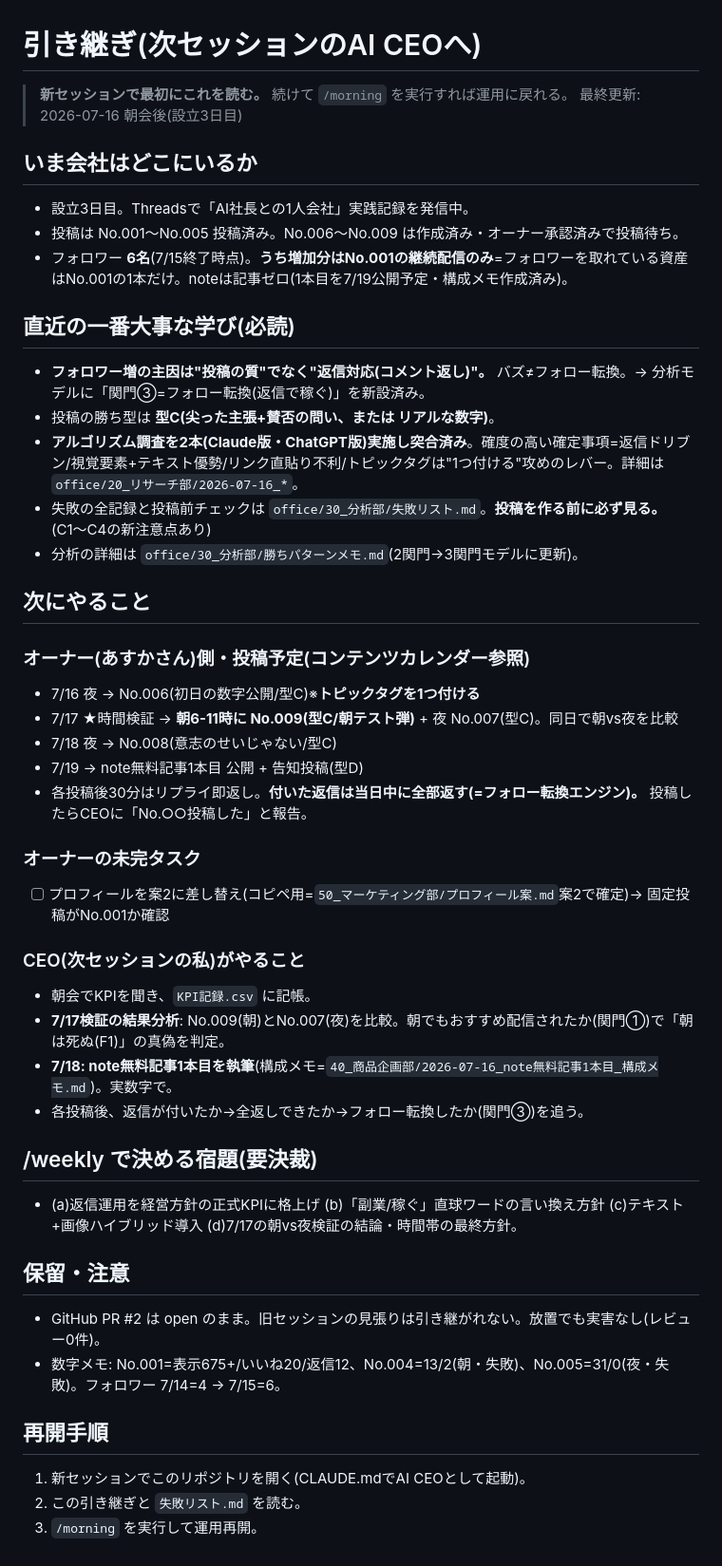
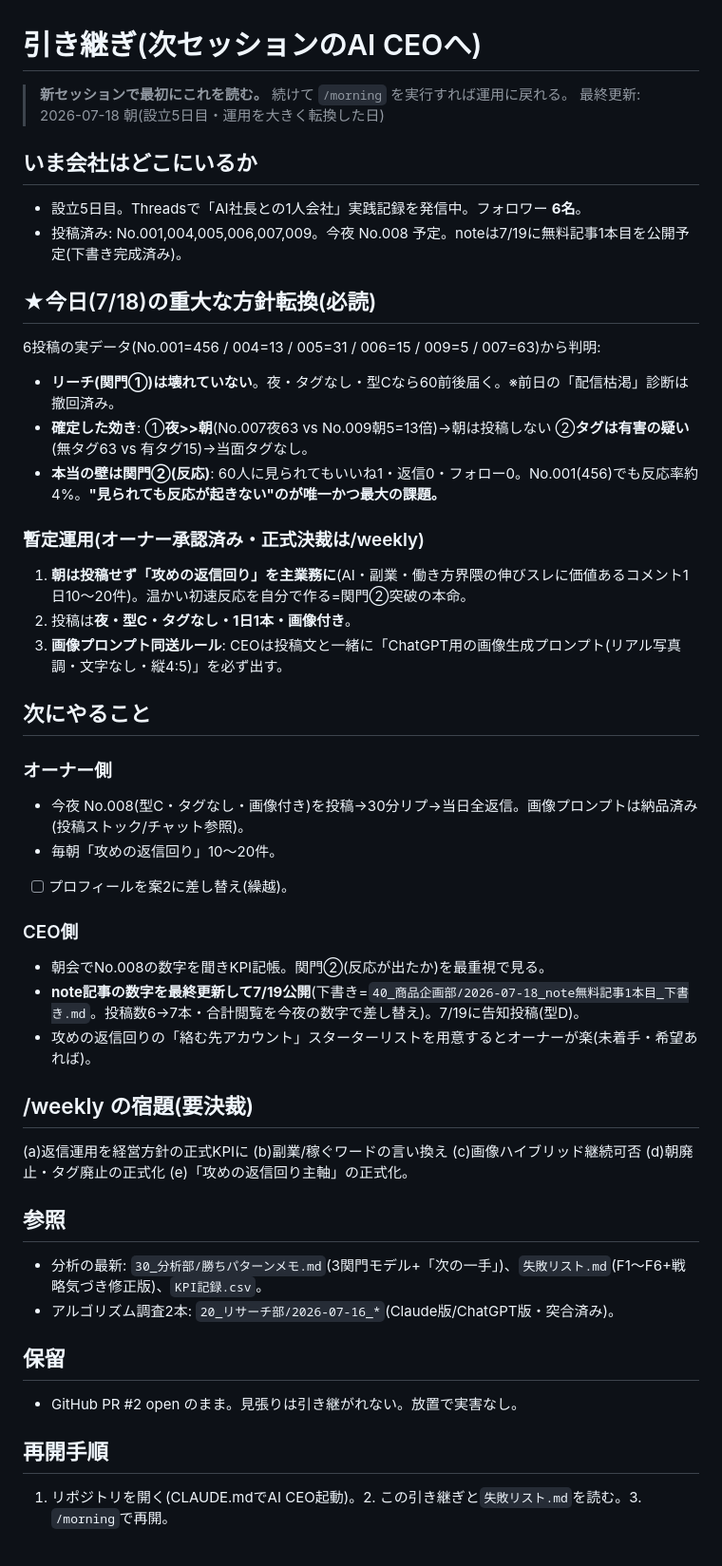
Before and after one commit to fbanxie-max/-, a Markdown page: office/10_秘書室/引き継ぎ.md, the part around the change. Shown at 95% size. Drawn GitHub-style.

Commit message:
引き継ぎを設立5日目・運用転換後の状態に更新

```diff
--- a/office/10_秘書室/引き継ぎ.md
+++ b/office/10_秘書室/引き継ぎ.md
@@ -1,47 +1,46 @@
 # 引き継ぎ(次セッションのAI CEOへ)
 
 > **新セッションで最初にこれを読む。** 続けて `/morning` を実行すれば運用に戻れる。
-> 最終更新: 2026-07-16 朝会後(設立3日目)
+> 最終更新: 2026-07-18 朝(設立5日目・運用を大きく転換した日)
 
 ## いま会社はどこにいるか
 
-- 設立3日目。Threadsで「AI社長との1人会社」実践記録を発信中。
-- 投稿は No.001〜No.005 投稿済み。No.006〜No.009 は作成済み・オーナー承認済みで投稿待ち。
-- フォロワー **6名**(7/15終了時点)。**うち増加分はNo.001の継続配信のみ**=フォロワーを取れている資産はNo.001の1本だけ。noteは記事ゼロ(1本目を7/19公開予定・構成メモ作成済み)。
+- 設立5日目。Threadsで「AI社長との1人会社」実践記録を発信中。フォロワー **6名**。
+- 投稿済み: No.001,004,005,006,007,009。今夜 No.008 予定。noteは7/19に無料記事1本目を公開予定(下書き完成済み)。
 
-## 直近の一番大事な学び(必読)
-- **フォロワー増の主因は"投稿の質"でなく"返信対応(コメント返し)"。** バズ≠フォロー転換。→ 分析モデルに「関門③=フォロー転換(返信で稼ぐ)」を新設済み。
-- 投稿の勝ち型は **型C(尖った主張+賛否の問い、または リアルな数字)**。
-- **アルゴリズム調査を2本(Claude版・ChatGPT版)実施し突合済み**。確度の高い確定事項=返信ドリブン/視覚要素+テキスト優勢/リンク直貼り不利/トピックタグは"1つ付ける"攻めのレバー。詳細は `office/20_リサーチ部/2026-07-16_*`。
-- 失敗の全記録と投稿前チェックは `office/30_分析部/失敗リスト.md`。**投稿を作る前に必ず見る。**(C1〜C4の新注意点あり)
-- 分析の詳細は `office/30_分析部/勝ちパターンメモ.md`(2関門→3関門モデルに更新)。
+## ★今日(7/18)の重大な方針転換(必読)
+
+6投稿の実データ(No.001=456 / 004=13 / 005=31 / 006=15 / 009=5 / 007=63)から判明:
+- **リーチ(関門①)は壊れていない**。夜・タグなし・型Cなら60前後届く。※前日の「配信枯渇」診断は撤回済み。
+- **確定した効き**: ①**夜>>朝**(No.007夜63 vs No.009朝5=13倍)→朝は投稿しない ②**タグは有害の疑い**(無タグ63 vs 有タグ15)→当面タグなし。
+- **本当の壁は関門②(反応)**: 60人に見られてもいいね1・返信0・フォロー0。No.001(456)でも反応率約4%。**"見られても反応が起きない"のが唯一かつ最大の課題。**
+
+### 暫定運用(オーナー承認済み・正式決裁は/weekly)
+1. **朝は投稿せず「攻めの返信回り」を主業務に**(AI・副業・働き方界隈の伸びスレに価値あるコメント1日10〜20件)。温かい初速反応を自分で作る=関門②突破の本命。
+2. 投稿は**夜・型C・タグなし・1日1本・画像付き**。
+3. **画像プロンプト同送ルール**: CEOは投稿文と一緒に「ChatGPT用の画像生成プロンプト(リアル写真調・文字なし・縦4:5)」を必ず出す。
 
 ## 次にやること
 
-### オーナー(あすかさん)側・投稿予定(コンテンツカレンダー参照)
-- 7/16 夜 → No.006(初日の数字公開/型C)※**トピックタグを1つ付ける**
-- 7/17 ★時間検証 → **朝6-11時に No.009(型C/朝テスト弾)** + 夜 No.007(型C)。同日で朝vs夜を比較
-- 7/18 夜 → No.008(意志のせいじゃない/型C)
-- 7/19 → note無料記事1本目 公開 + 告知投稿(型D)
-- 各投稿後30分はリプライ即返し。**付いた返信は当日中に全部返す(=フォロー転換エンジン)。** 投稿したらCEOに「No.○○投稿した」と報告。
+### オーナー側
+- 今夜 No.008(型C・タグなし・画像付き)を投稿→30分リプ→当日全返信。画像プロンプトは納品済み(投稿ストック/チャット参照)。
+- 毎朝「攻めの返信回り」10〜20件。
+- [ ] プロフィールを案2に差し替え(繰越)。
 
-### オーナーの未完タスク
-- [ ] プロフィールを案2に差し替え(コピペ用=`50_マーケティング部/プロフィール案.md`案2で確定)→ 固定投稿がNo.001か確認
+### CEO側
+- 朝会でNo.008の数字を聞きKPI記帳。関門②(反応が出たか)を最重視で見る。
+- **note記事の数字を最終更新して7/19公開**(下書き=`40_商品企画部/2026-07-18_note無料記事1本目_下書き.md`。投稿数6→7本・合計閲覧を今夜の数字で差し替え)。7/19に告知投稿(型D)。
+- 攻めの返信回りの「絡む先アカウント」スターターリストを用意するとオーナーが楽(未着手・希望あれば)。
 
-### CEO(次セッションの私)がやること
-- 朝会でKPIを聞き、`KPI記録.csv` に記帳。
-- **7/17検証の結果分析**: No.009(朝)とNo.007(夜)を比較。朝でもおすすめ配信されたか(関門①)で「朝は死ぬ(F1)」の真偽を判定。
-- **7/18: note無料記事1本目を執筆**(構成メモ=`40_商品企画部/2026-07-16_note無料記事1本目_構成メモ.md`)。実数字で。
-- 各投稿後、返信が付いたか→全返しできたか→フォロー転換したか(関門③)を追う。
+## /weekly の宿題(要決裁)
+(a)返信運用を経営方針の正式KPIに (b)副業/稼ぐワードの言い換え (c)画像ハイブリッド継続可否 (d)朝廃止・タグ廃止の正式化 (e)「攻めの返信回り主軸」の正式化。
 
-## /weekly で決める宿題(要決裁)
-- (a)返信運用を経営方針の正式KPIに格上げ (b)「副業/稼ぐ」直球ワードの言い換え方針 (c)テキスト+画像ハイブリッド導入 (d)7/17の朝vs夜検証の結論・時間帯の最終方針。
+## 参照
+- 分析の最新: `30_分析部/勝ちパターンメモ.md`(3関門モデル+「次の一手」)、`失敗リスト.md`(F1〜F6+戦略気づき修正版)、`KPI記録.csv`。
+- アルゴリズム調査2本: `20_リサーチ部/2026-07-16_*`(Claude版/ChatGPT版・突合済み)。
 
-## 保留・注意
-- GitHub PR #2 は open のまま。旧セッションの見張りは引き継がれない。放置でも実害なし(レビュー0件)。
-- 数字メモ: No.001=表示675+/いいね20/返信12、No.004=13/2(朝・失敗)、No.005=31/0(夜・失敗)。フォロワー 7/14=4 → 7/15=6。
+## 保留
+- GitHub PR #2 open のまま。見張りは引き継がれない。放置で実害なし。
 
 ## 再開手順
-1. 新セッションでこのリポジトリを開く(CLAUDE.mdでAI CEOとして起動)。
-2. この引き継ぎと `失敗リスト.md` を読む。
-3. `/morning` を実行して運用再開。
+1. リポジトリを開く(CLAUDE.mdでAI CEO起動)。2. この引き継ぎと`失敗リスト.md`を読む。3. `/morning`で再開。
```
